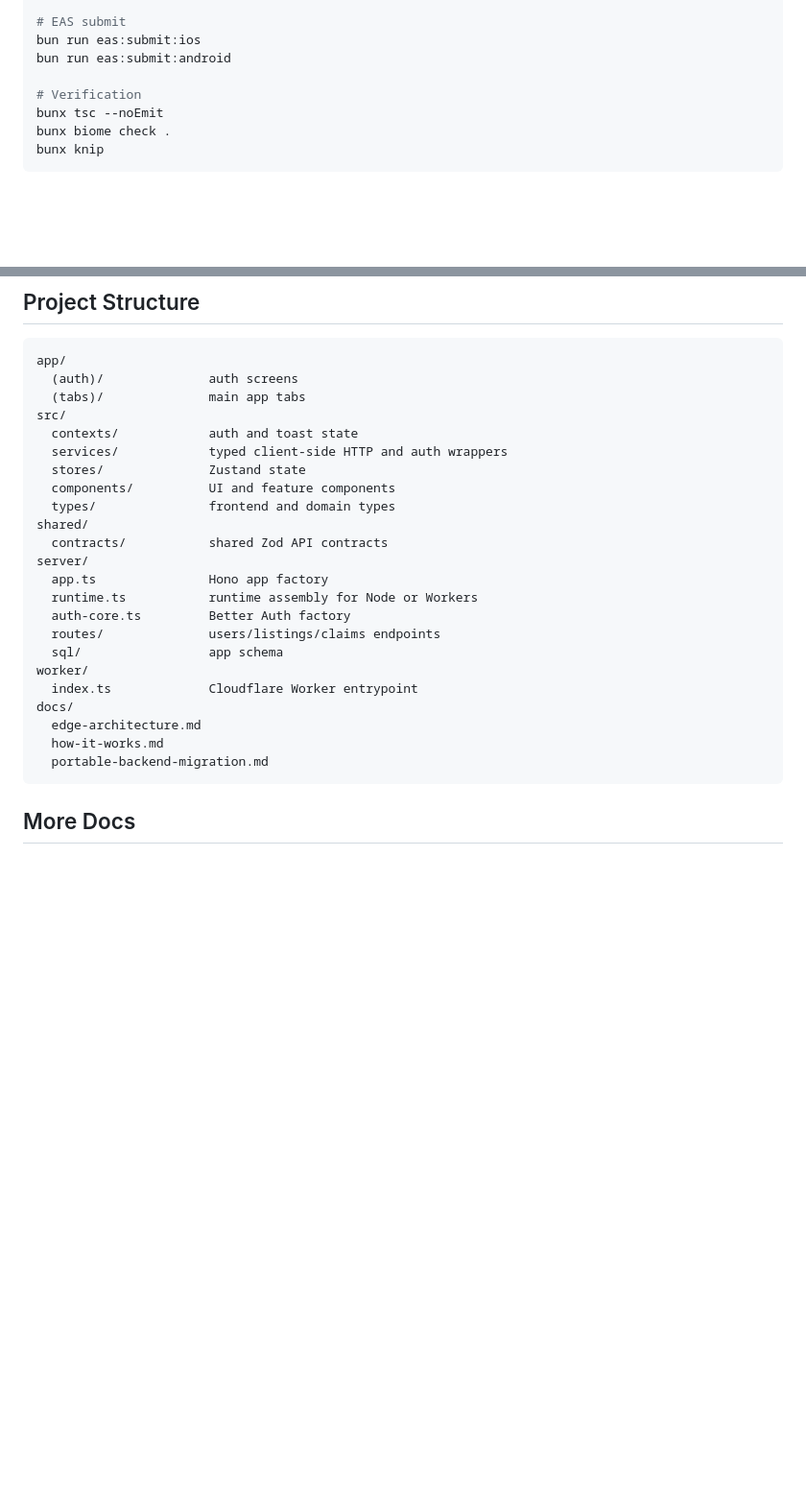
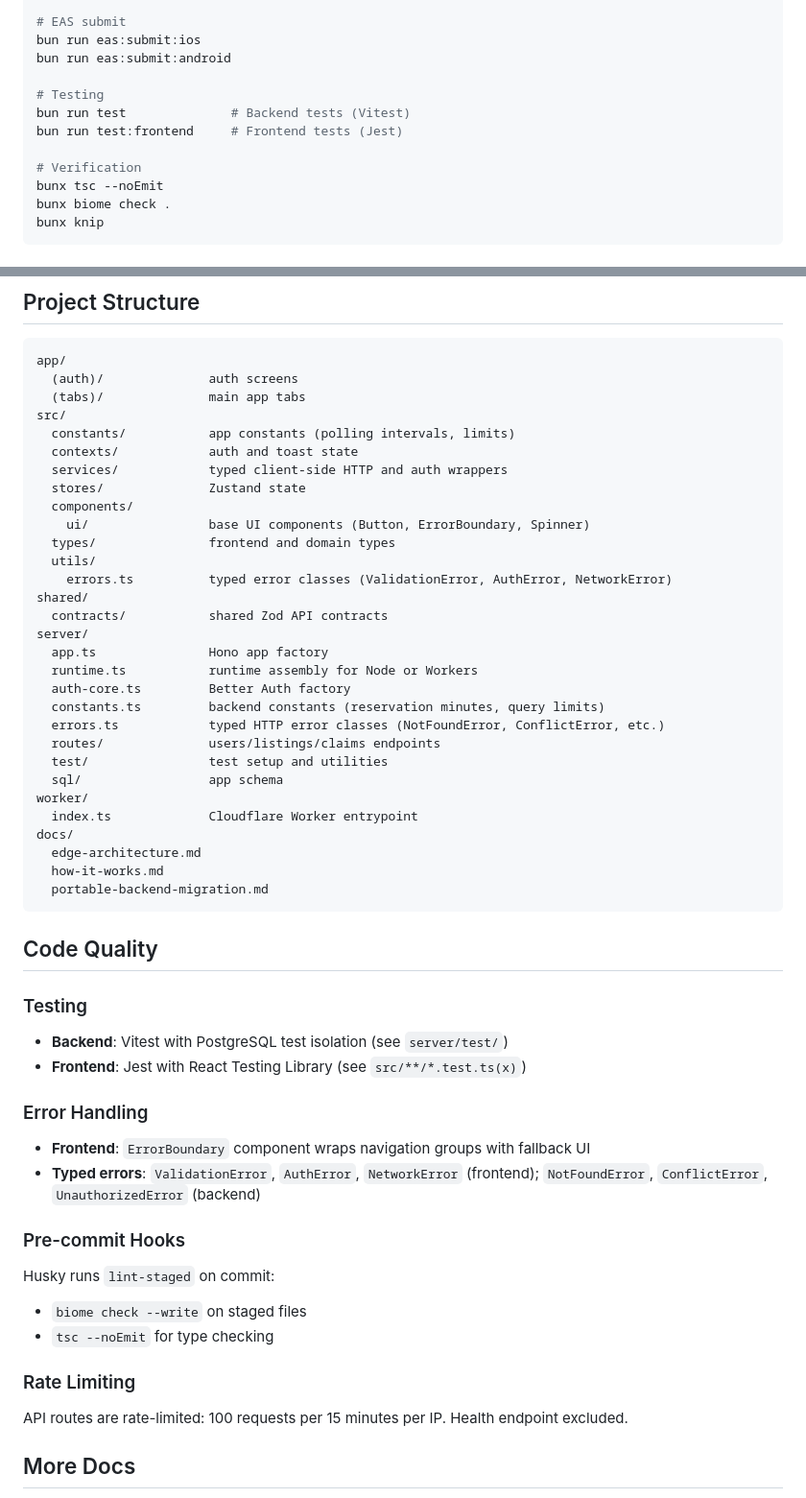
Before and after one commit to MaitreyeeDeshmukh/EcoEats, a Markdown page: README.md, 2 parts joined by grey strips. Shown at 96% size. Rendered like a GitHub page; blank space fills up the shorter version.

Commit message:
docs: update README with testing and code quality improvements

````diff
--- a/README.md
+++ b/README.md
@@ -153,6 +153,10 @@ bun run eas:build:local:android
 bun run eas:submit:ios
 bun run eas:submit:android
 
+# Testing
+bun run test              # Backend tests (Vitest)
+bun run test:frontend     # Frontend tests (Jest)
+
 # Verification
 bunx tsc --noEmit
 bunx biome check .
@@ -296,18 +300,25 @@ app/
   (auth)/              auth screens
   (tabs)/              main app tabs
 src/
+  constants/           app constants (polling intervals, limits)
   contexts/            auth and toast state
   services/            typed client-side HTTP and auth wrappers
   stores/              Zustand state
-  components/          UI and feature components
+  components/
+    ui/                base UI components (Button, ErrorBoundary, Spinner)
   types/               frontend and domain types
+  utils/
+    errors.ts          typed error classes (ValidationError, AuthError, NetworkError)
 shared/
   contracts/           shared Zod API contracts
 server/
   app.ts               Hono app factory
   runtime.ts           runtime assembly for Node or Workers
   auth-core.ts         Better Auth factory
+  constants.ts         backend constants (reservation minutes, query limits)
+  errors.ts            typed HTTP error classes (NotFoundError, ConflictError, etc.)
   routes/              users/listings/claims endpoints
+  test/                test setup and utilities
   sql/                 app schema
 worker/
   index.ts             Cloudflare Worker entrypoint
@@ -317,6 +328,28 @@ docs/
   portable-backend-migration.md
 ```
 
+## Code Quality
+
+### Testing
+
+- **Backend**: Vitest with PostgreSQL test isolation (see `server/test/`)
+- **Frontend**: Jest with React Testing Library (see `src/**/*.test.ts(x)`)
+
+### Error Handling
+
+- **Frontend**: `ErrorBoundary` component wraps navigation groups with fallback UI
+- **Typed errors**: `ValidationError`, `AuthError`, `NetworkError` (frontend); `NotFoundError`, `ConflictError`, `UnauthorizedError` (backend)
+
+### Pre-commit Hooks
+
+Husky runs `lint-staged` on commit:
+- `biome check --write` on staged files
+- `tsc --noEmit` for type checking
+
+### Rate Limiting
+
+API routes are rate-limited: 100 requests per 15 minutes per IP. Health endpoint excluded.
+
 ## More Docs
 
 - [DEPLOY.md](/Users/divkix/GitHub/EcoEats/DEPLOY.md)
````
